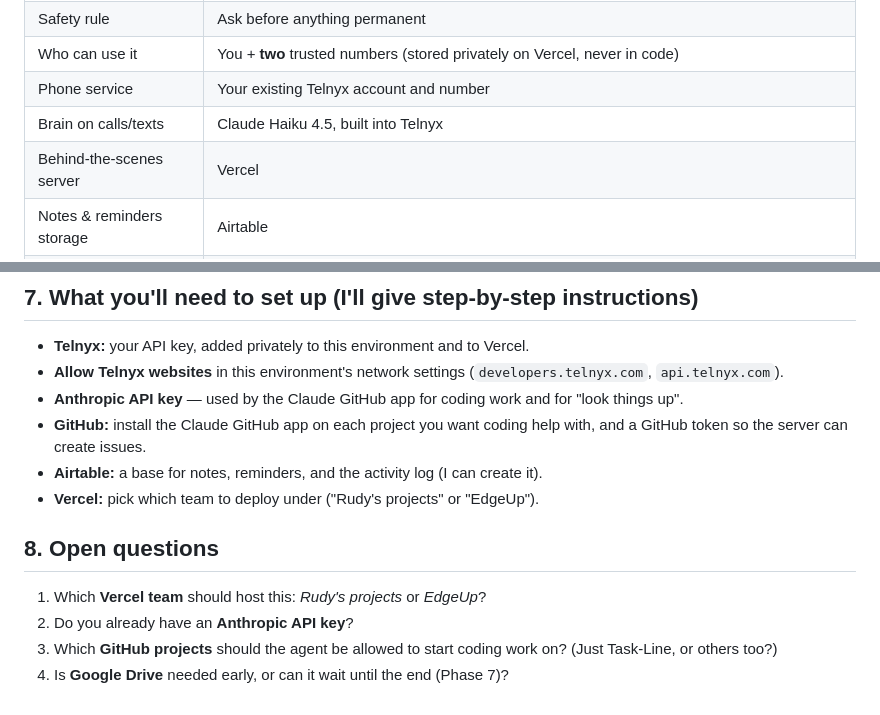
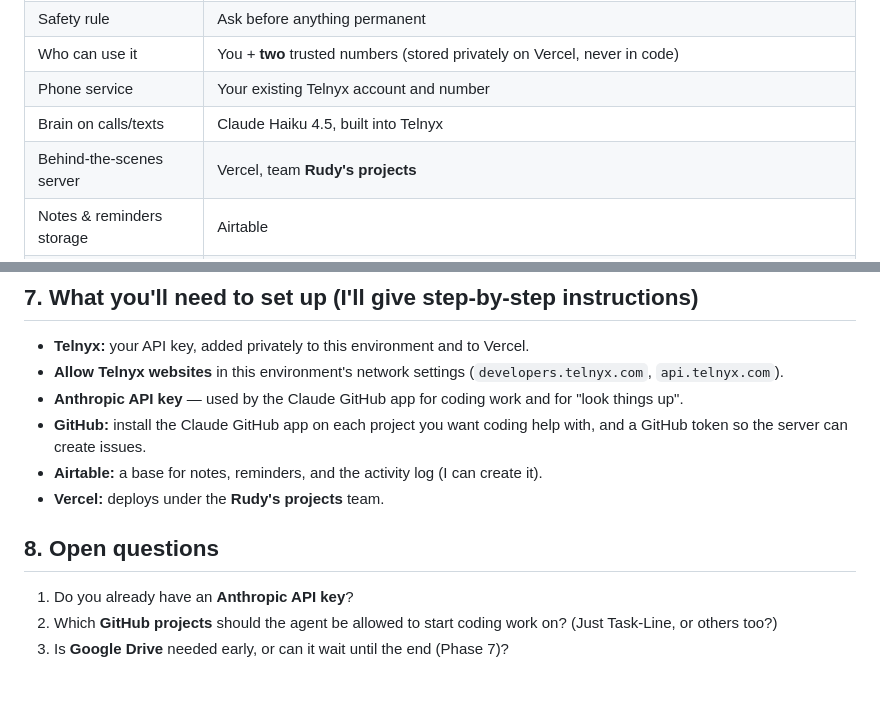
Before and after one commit to WizKid1968/Task-Line, a Markdown page: docs/PLAN.md, 2 parts joined by grey strips. Rendered like a GitHub page.

Commit message:
Plan: host on Vercel team Rudy's projects
Co-Authored-By: Claude Opus 5.5 <noreply@anthropic.com>
Claude-Session: https://claude.ai/code/session_011kpWMGWPfw5rn88NcsAvb1

```diff
--- a/docs/PLAN.md
+++ b/docs/PLAN.md
@@ -18,7 +18,7 @@ work, deleting something).
 | Who can use it | You + **two** trusted numbers (stored privately on Vercel, never in code) |
 | Phone service | Your existing Telnyx account and number |
 | Brain on calls/texts | Claude Haiku 4.5, built into Telnyx |
-| Behind-the-scenes server | Vercel |
+| Behind-the-scenes server | Vercel, team **Rudy's projects** |
 | Notes & reminders storage | Airtable |
 | Coding work | **Option A** — agent files a GitHub issue, Claude's GitHub app does the work and opens a pull request for you to approve |
 | Other tasks | Look things up · Send messages for you · Use connected apps · Schedule things for later |
@@ -94,12 +94,11 @@ before writing code:
 - **GitHub:** install the Claude GitHub app on each project you want coding help with,
   and a GitHub token so the server can create issues.
 - **Airtable:** a base for notes, reminders, and the activity log (I can create it).
-- **Vercel:** pick which team to deploy under ("Rudy's projects" or "EdgeUp").
+- **Vercel:** deploys under the **Rudy's projects** team.
 
 ## 8. Open questions
 
-1. Which **Vercel team** should host this: *Rudy's projects* or *EdgeUp*?
-2. Do you already have an **Anthropic API key**?
-3. Which **GitHub projects** should the agent be allowed to start coding work on?
+1. Do you already have an **Anthropic API key**?
+2. Which **GitHub projects** should the agent be allowed to start coding work on?
    (Just Task-Line, or others too?)
-4. Is **Google Drive** needed early, or can it wait until the end (Phase 7)?
+3. Is **Google Drive** needed early, or can it wait until the end (Phase 7)?
```
